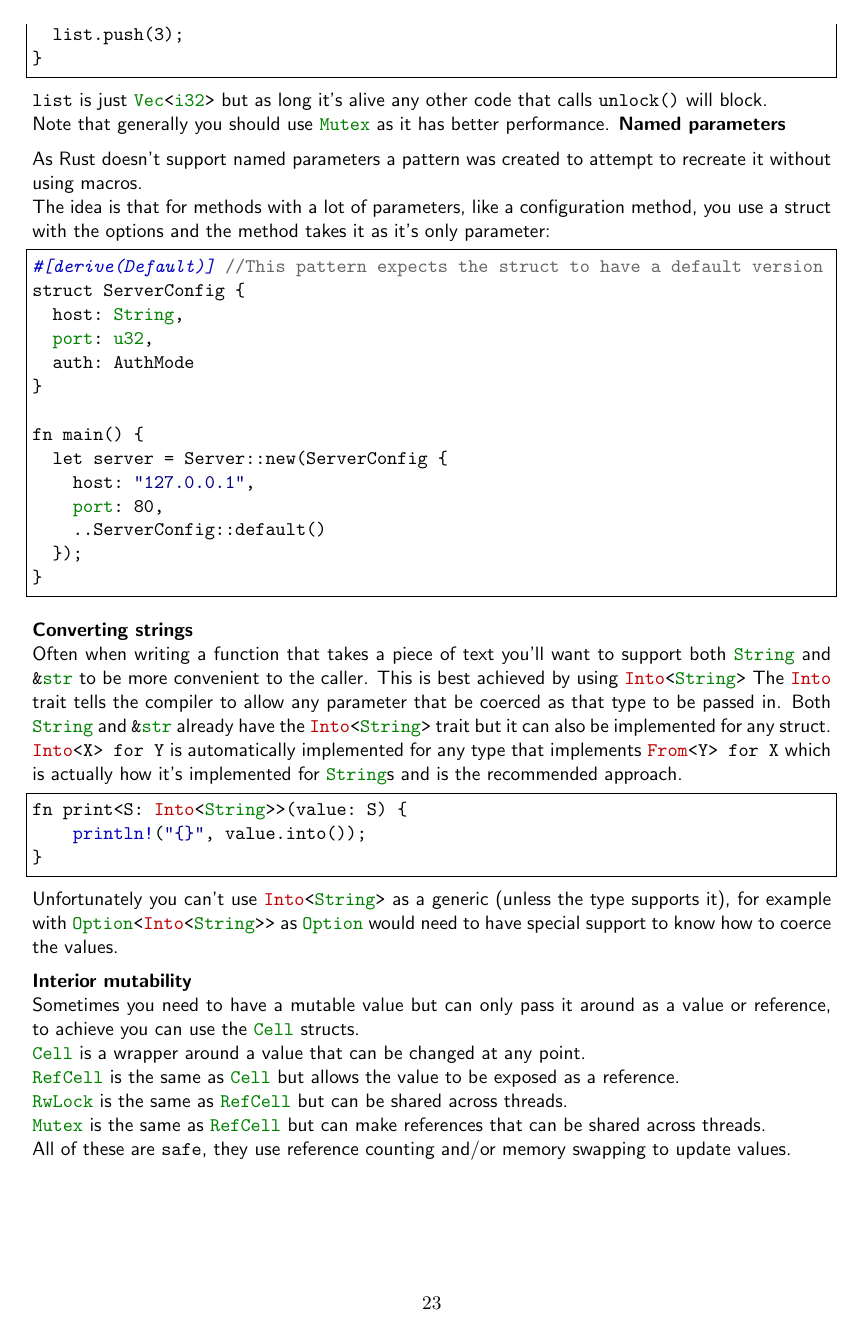
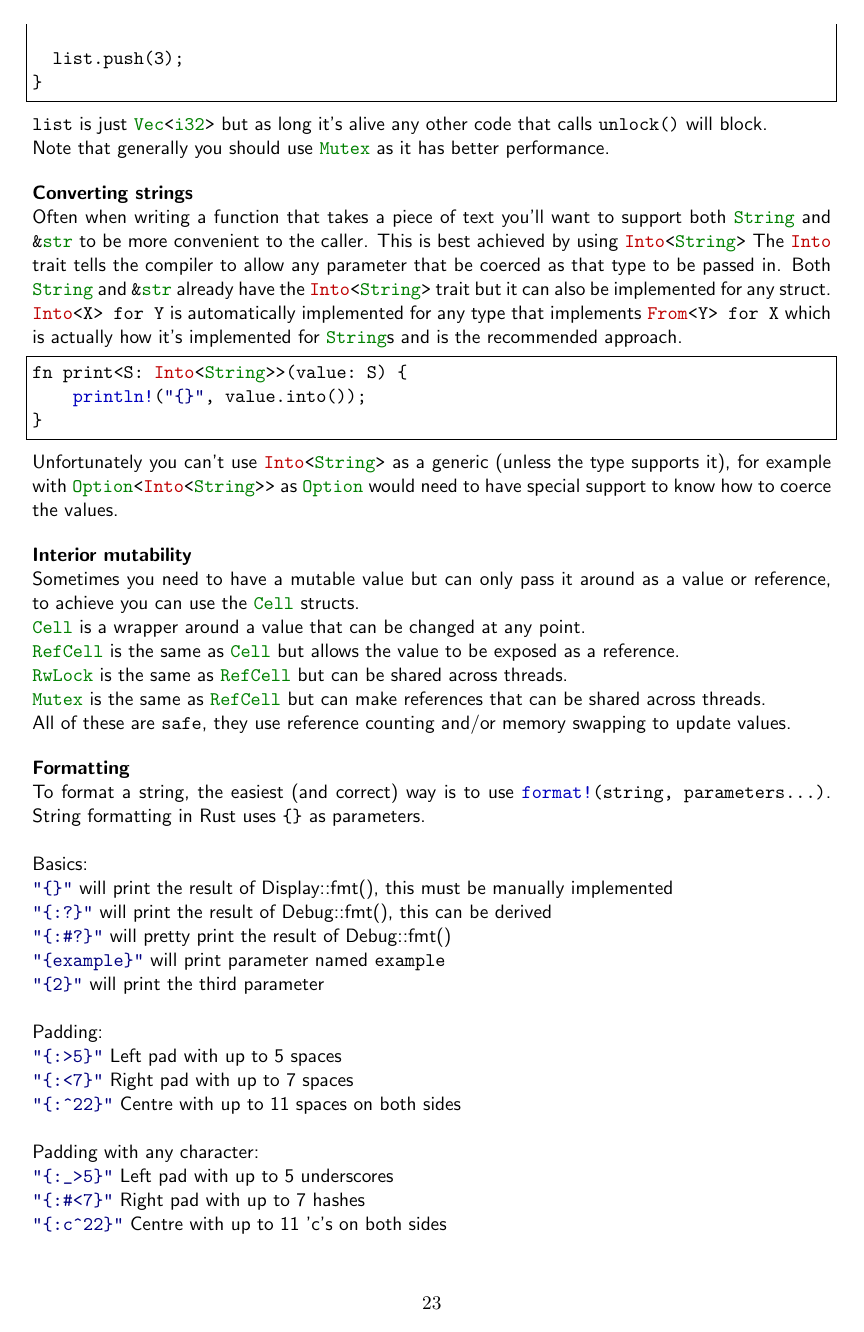
Before and after one commit to emmabritton/kotlin-rust-guide, a LaTeX document (rust guide.tex): page 25 of 27 before the commit and page 25 of 28 after it. Compiled offline with pdfLaTeX.

Commit message:
Add formatting section

```diff
--- a/rust guide.tex
+++ b/rust guide.tex
@@ -1040,28 +1044,8 @@ fn thread1(list_arc: Arc<RwLock<Vec<i32>>>) {
 \newline
 Note that generally you should use \lstinline[language=Rust]{Mutex} as it has better performance.
 \medskip
-\textbf{Named parameters}
+\medskip
 \newline
-As Rust doesn't support named parameters a pattern was created to attempt to recreate it without using macros.
-\newline
-The idea is that for methods with a lot of parameters, like a configuration method, you use a struct with the options and the method takes it as it's only parameter:
- \begin{lstlisting}[language=Rust,frame=single]
-#[derive(Default)] //This pattern expects the struct to have a default version
-struct ServerConfig {
-  host: String,
-  port: u32,
-  auth: AuthMode
-}
-
-fn main() {
-  let server = Server::new(ServerConfig {
-    host: "127.0.0.1",
-    port: 80,
-    ..ServerConfig::default()
-  });
-}
-\end{lstlisting}
-\medskip
 \textbf{Converting strings}
 \newline
 Often when writing a function that takes a piece of text you'll want to support both \lstinline[language=Rust]{String} and \lstinline[language=Rust]{&str} to be more convenient to the caller. This is best achieved by using \lstinline[language=Rust]{Into<String>}
@@ -1087,3 +1072,41 @@ Sometimes you need to have a mutable value but can only pass it around as a valu
 \lstinline[language=Rust]{Mutex} is the same as \lstinline[language=Rust]{RefCell} but can make references that can be shared across threads.
 
 All of these are \lstinline[language=Rust]{safe}, they use reference counting and/or memory swapping to update values.
+\medskip
+\medskip
+\newline
+\textbf{Formatting}
+\newline
+To format a string, the easiest (and correct) way is to use \lstinline[language=Rust]{format!(string, parameters...)}. String formatting in Rust uses \lstinline|{}| as parameters.
+\newline
+
+Basics:
+\newline
+\lstinline[language=Rust]|"{}"| will print the result of Display::fmt(), this must be manually implemented
+\newline
+\lstinline[language=Rust]|"{:?}"| will print the result of Debug::fmt(), this can be derived
+\newline
+\lstinline[language=Rust]|"{:#?}"| will pretty print the result of Debug::fmt()
+\newline
+\lstinline[language=Rust]|"{example}"| will print parameter named \lstinline|example|
+\newline
+\lstinline[language=Rust]|"{2}"| will print the third parameter
+\newline
+
+Padding:
+\newline
+\lstinline[language=Rust]|"{:>5}"| Left pad with up to 5 spaces
+\newline
+\lstinline[language=Rust]|"{:<7}"| Right pad with up to 7 spaces
+\newline
+\lstinline[language=Rust]|"{:^22}"| Centre with up to 11 spaces on both sides
+\newline
+
+Padding with any character:
+\newline
+\lstinline[language=Rust]|"{:_>5}"| Left pad with up to 5 underscores
+\newline
+\lstinline[language=Rust]|"{:#<7}"| Right pad with up to 7 hashes
+\newline
+\lstinline[language=Rust]|"{:c^22}"| Centre with up to 11 'c's on both sides
+\newline
```
Also changed, not shown: rust guide.tex (67 more changed lines). Lines whose indentation alone changed are shown as unchanged.
